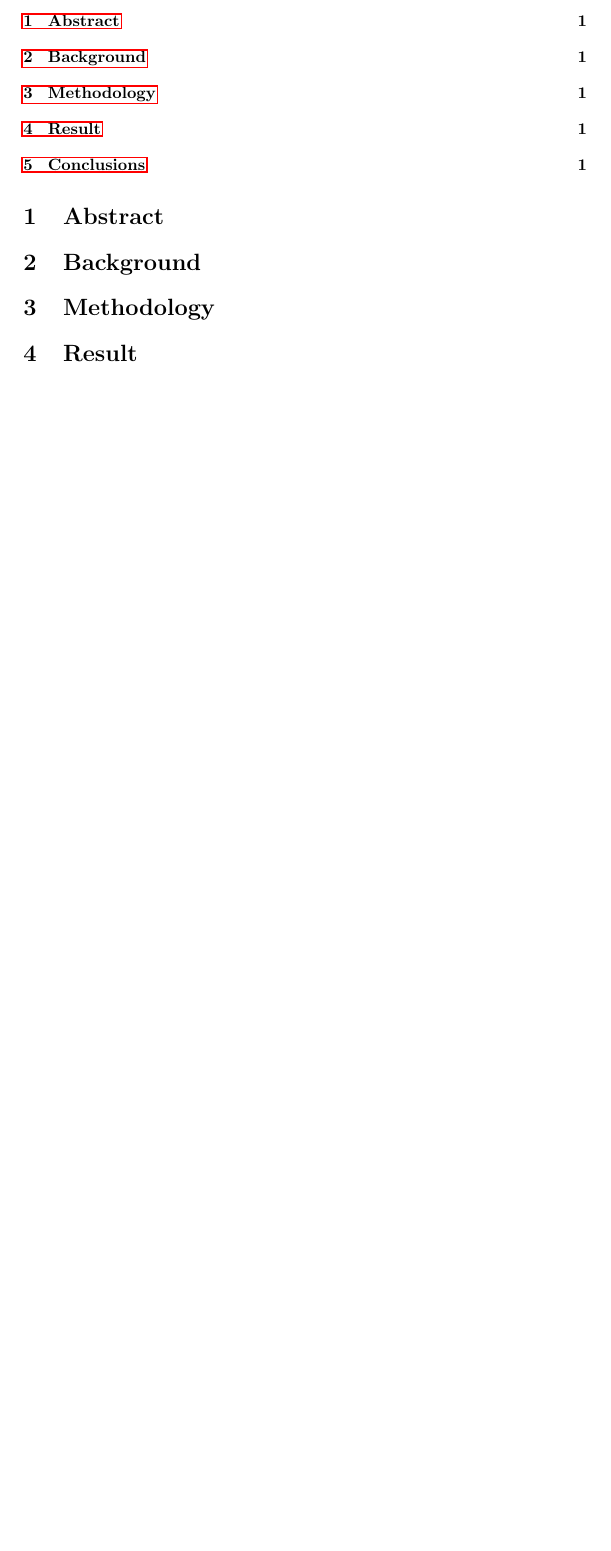
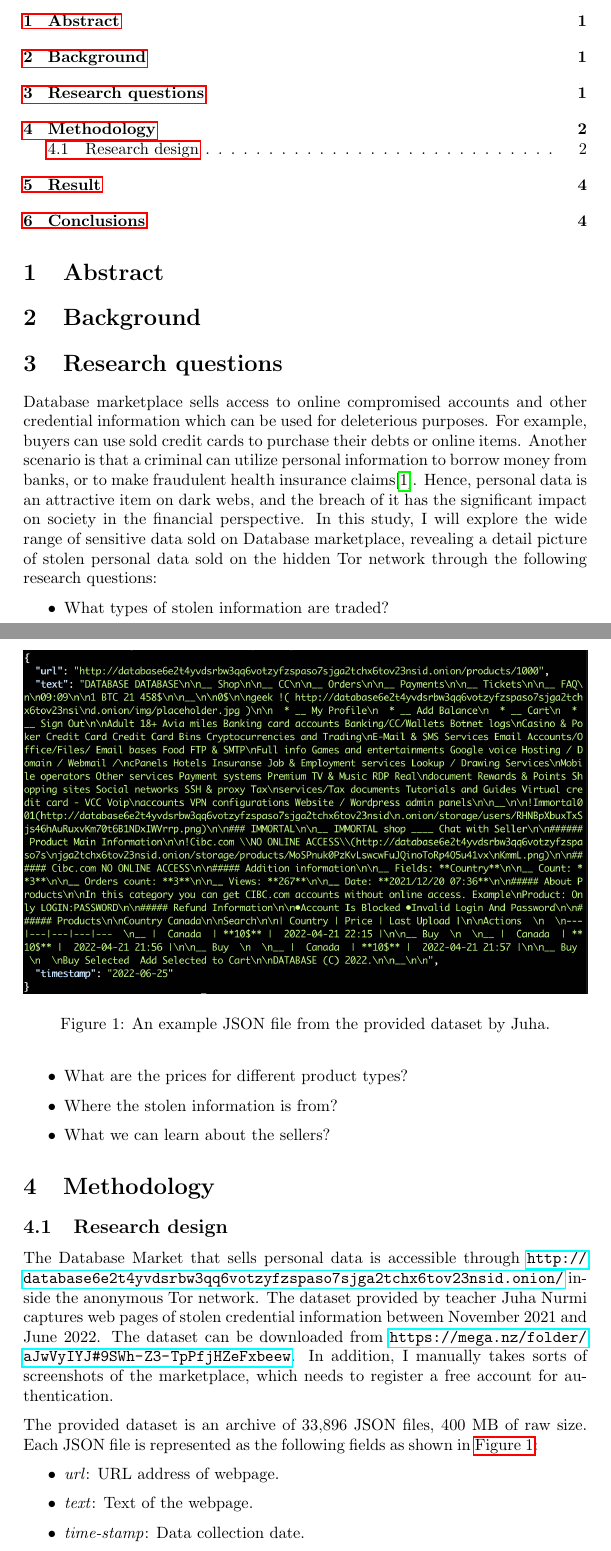
Before and after one commit to ancuongnguyen07/Database_Market, a LaTeX document (report/report.tex, which reads report/tex/methodology.tex, report/tex/research_question.tex): part of the page before the commit and two parts of pages 1 and 2 of 4 after it, the two joined at a grey line, cut so that both start at the same text, the shorter picture padded with empty space. Compiled offline with pdfLaTeX.

Commit message:
[methodology][research design] draft done

```diff
--- a/report/report.tex
+++ b/report/report.tex
@@ -23,4 +23,7 @@
 
 \section{Background}\label{sec:background}
 
+\section{Research questions}\label{sec:research_questions}
+\input{tex/research_question.tex}
+
 \section{Methodology}\label{sec:method}
--- a/report/tex/methodology.tex
+++ b/report/tex/methodology.tex
@@ -0,0 +1,23 @@
+\subsection{Research design}
+The Database Market that sells personal data is accessible through \url{http://d
+atabase6e2t4yvdsrbw3qq6votzyfzspaso7sjga2tchx6tov23nsid.onion/} inside the
+anonymous Tor network. The dataset provided by teacher Juha Nurmi captures web
+pages of stolen credential information between November 2021 and June 2022.
+The dataset can be downloaded from \url{https://mega.nz/folder/aJwVyIYJ#9SWh-Z3-
+TpPfjHZeFxbeew}. In addition, I manually takes sorts of screenshots of the
+marketplace, which needs to register a free account for authentication.
+
+The provided dataset is an archive of 33,896 JSON files, 400 MB of raw size. Each
+JSON file is represented as the following fields as shown in \autoref{fig:original_json}:
+
+\begin{itemize}
+    \item \emph{url}: URL address of webpage.
+    \item \emph{text}: Text of the webpage.
+    \item \emph{time-stamp}: Data collection date.
+\end{itemize}
+
+\begin{figure}
+    \centering
+    \includegraphics[width=\textwidth,height=\textheight,keepaspectratio]
+    {orginal_json.png}
+    \caption{An example JSON file from the provided dataset by Juha.}\label{fig:original_json}
--- a/report/tex/research_question.tex
+++ b/report/tex/research_question.tex
@@ -2,12 +2,12 @@ Database marketplace sells access to online compromised accounts and other
 credential information which can be used for deleterious purposes. For example,
 buyers can use sold credit cards to purchase their debts or online items. Another
 scenario is that a criminal can utilize personal information to borrow money from
-banks, or to make fraudulent health insurance claims. Hence, personal data is
-an attractive item on dark webs, and the breach of it has the significant impact
-on society in the financial perspective. In this study, I will explore the wide
-range of sensitive data sold on Database marketplace, revealing a detail picture
-of stolen personal data sold on the hidden Tor network through the following research
-questions:
+banks, or to make fraudulent health insurance claims\cite{web:personal_info_darkweb}.
+Hence, personal data is an attractive item on dark webs, and the breach of it has the
+significant impact on society in the financial perspective. In this study, I will
+explore the wide range of sensitive data sold on Database marketplace, revealing a
+detail picture of stolen personal data sold on the hidden Tor network through the
+following research questions:
 
 \begin{itemize}
     \item What types of stolen information are traded?\label{rq:type}
```
Also changed, not shown: report/figures/customized_json.png (added), report/figures/orginal_json.png (added), report/report.tex (1 more changed lines), report/tex/methodology.tex (40 more changed lines), 7 other files.
